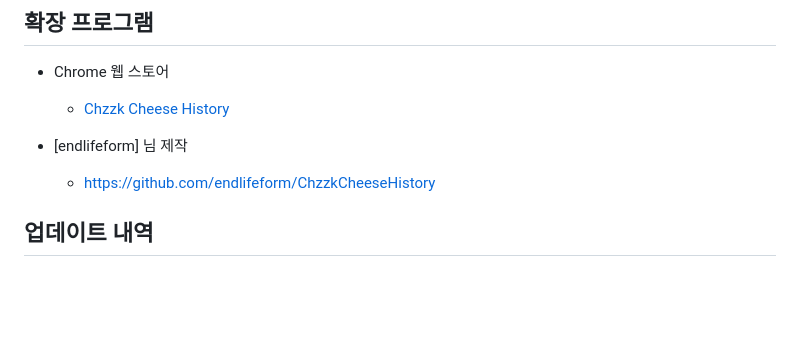
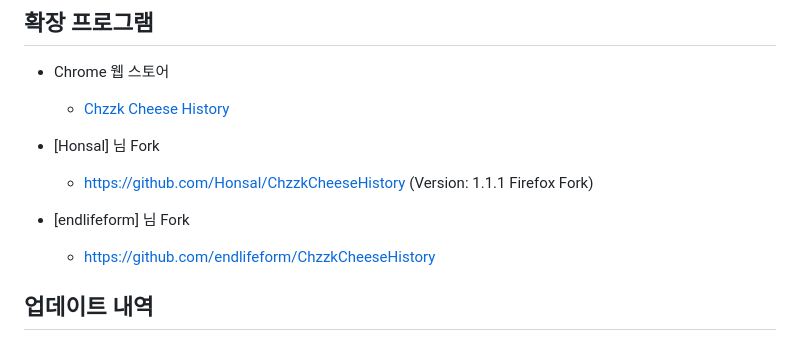
Before and after one commit to alsrbxo0428/ChzzkCheeseHistory, a Markdown page: README.md, the part around the change. Drawn GitHub-style; blank space fills up the shorter version.

```diff
--- a/README.md
+++ b/README.md
@@ -11,7 +11,10 @@
 - Chrome 웹 스토어
     - [Chzzk Cheese History](https://chromewebstore.google.com/detail/chzzk-cheese-history/gcojgdbmkogicdbkcofejogigdlfgkob)
 
-- [endlifeform] 님 제작
+- [Honsal] 님 Fork
+    - https://github.com/Honsal/ChzzkCheeseHistory (Version: 1.1.1 Firefox Fork)
+
+- [endlifeform] 님 Fork
     - https://github.com/endlifeform/ChzzkCheeseHistory
 
 ## 업데이트 내역
```
